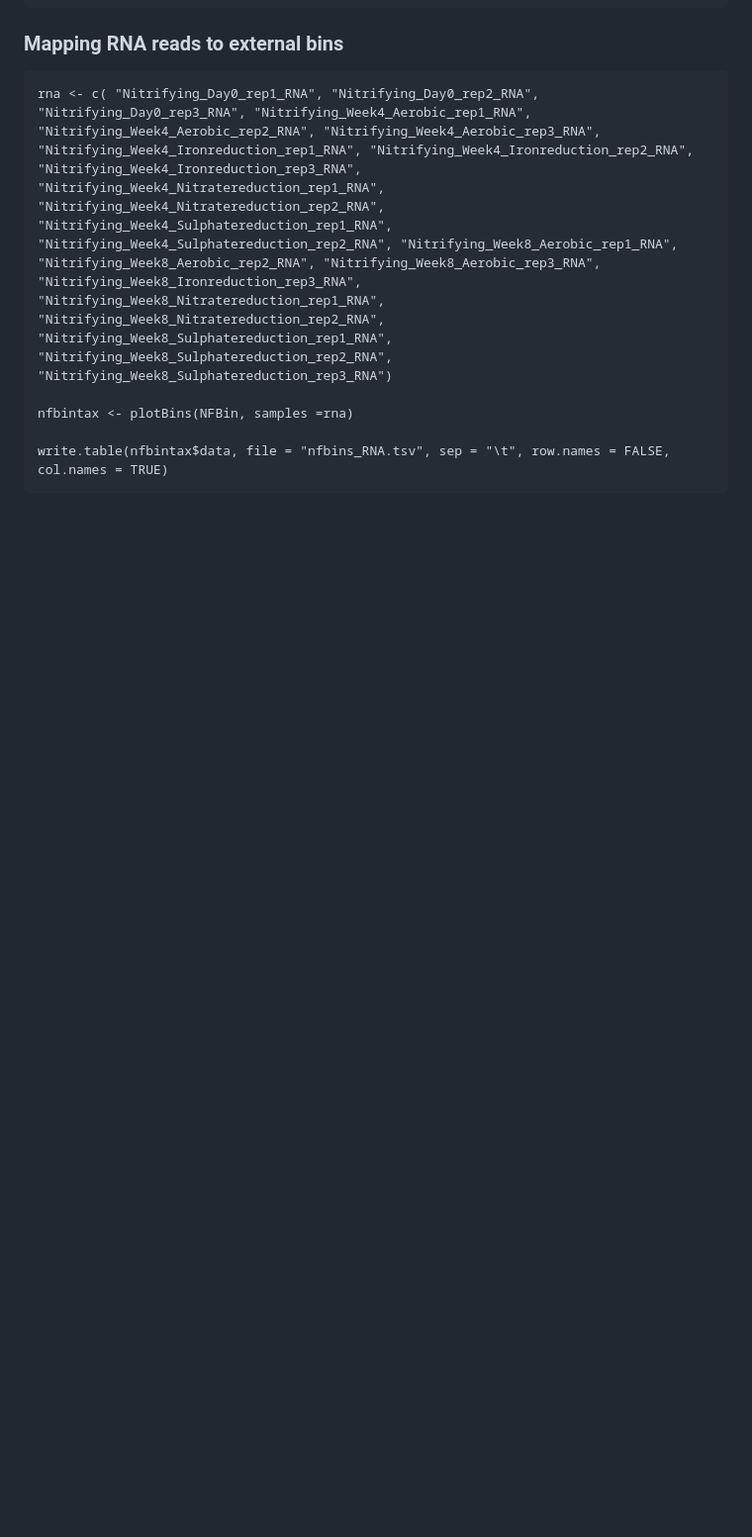
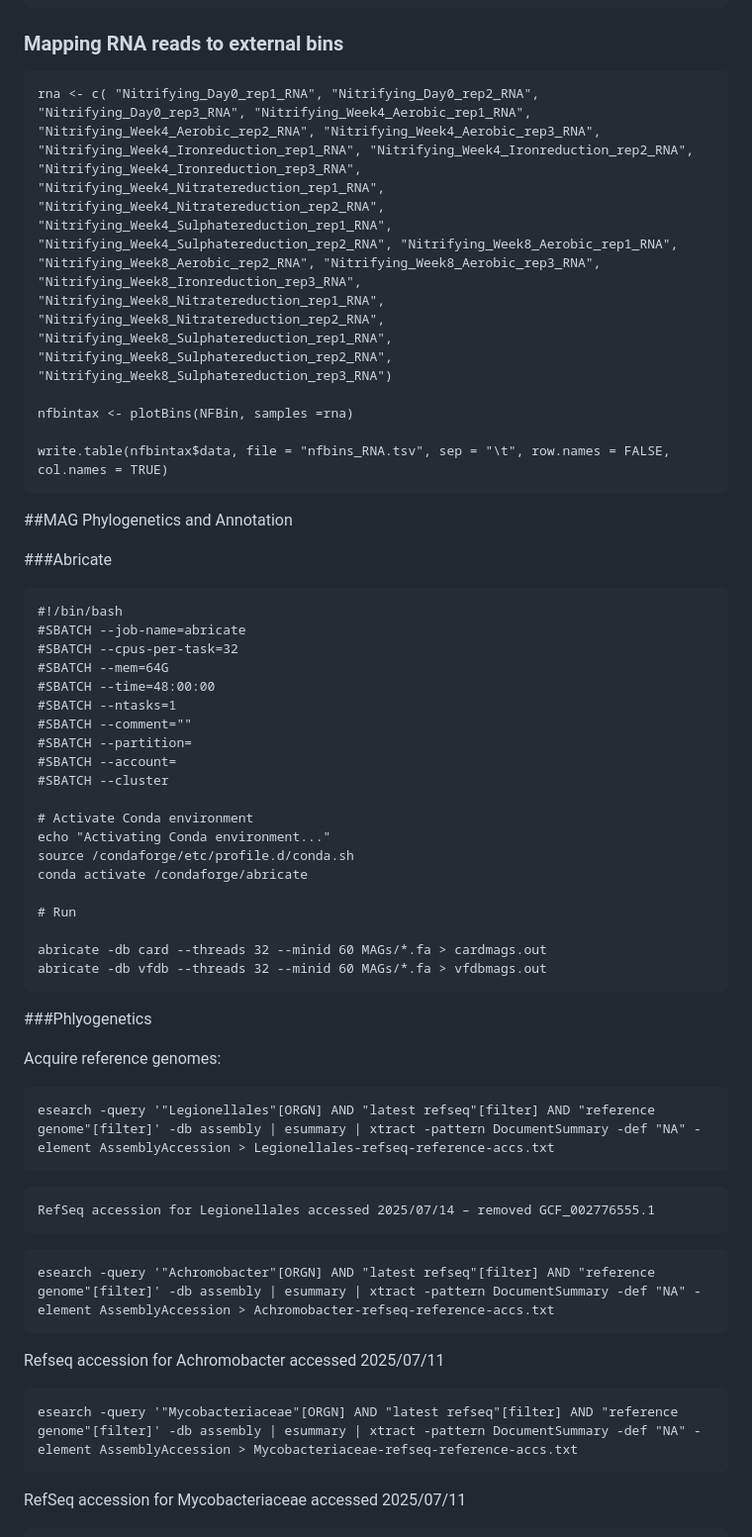
Before and after one commit to carleton-envbiotech/Consortium_meta_omics, a Markdown page: README.md, the part around one of its changes. Shown at 99% size. Drawn GitHub-style; blank space fills up the shorter version.

````diff
--- a/README.md
+++ b/README.md
@@ -205,3 +205,47 @@ nfbintax <- plotBins(NFBin, samples =rna)
 
 write.table(nfbintax$data, file = "nfbins_RNA.tsv", sep = "\t", row.names = FALSE, col.names = TRUE)
 ```
+
+##MAG Phylogenetics and Annotation
+
+###Abricate
+
+
+```
+#!/bin/bash
+#SBATCH --job-name=abricate
+#SBATCH --cpus-per-task=32
+#SBATCH --mem=64G
+#SBATCH --time=48:00:00
+#SBATCH --ntasks=1
+#SBATCH --comment=""
+#SBATCH --partition=
+#SBATCH --account=
+#SBATCH --cluster
+
+# Activate Conda environment
+echo "Activating Conda environment..."
+source /condaforge/etc/profile.d/conda.sh
+conda activate /condaforge/abricate
+
+# Run
+
+abricate -db card --threads 32 --minid 60 MAGs/*.fa > cardmags.out
+abricate -db vfdb --threads 32 --minid 60 MAGs/*.fa > vfdbmags.out
+```
+###Phlyogenetics
+
+Acquire reference genomes:
+```
+esearch -query '"Legionellales"[ORGN] AND "latest refseq"[filter] AND "reference genome"[filter]' -db assembly | esummary | xtract -pattern DocumentSummary -def "NA" -element AssemblyAccession > Legionellales-refseq-reference-accs.txt
+```
+    RefSeq accession for Legionellales accessed 2025/07/14 – removed GCF_002776555.1
+```
+esearch -query '"Achromobacter"[ORGN] AND "latest refseq"[filter] AND "reference genome"[filter]' -db assembly | esummary | xtract -pattern DocumentSummary -def "NA" -element AssemblyAccession > Achromobacter-refseq-reference-accs.txt
+```
+  Refseq accession for Achromobacter accessed 2025/07/11
+ ```
+esearch -query '"Mycobacteriaceae"[ORGN] AND "latest refseq"[filter] AND "reference genome"[filter]' -db assembly | esummary | xtract -pattern DocumentSummary -def "NA" -element AssemblyAccession > Mycobacteriaceae-refseq-reference-accs.txt
+ ```
+   RefSeq accession for Mycobacteriaceae accessed 2025/07/11
+
````
Also changed, not shown: other parts of README.md (+59 -0 lines).
